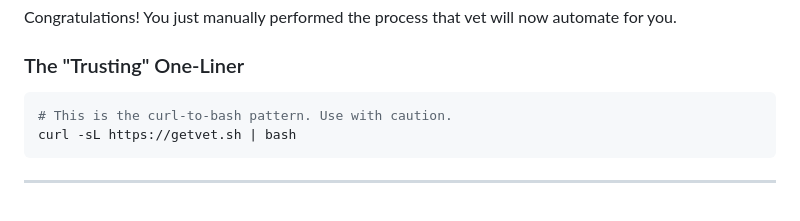
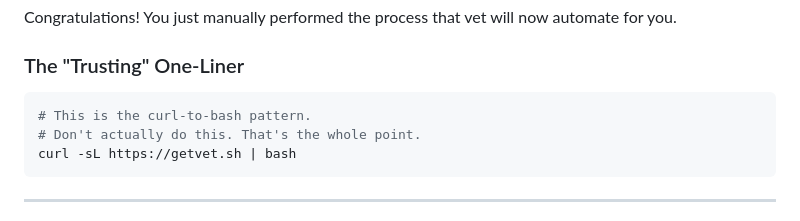
Before and after one commit to jarebear6expepjozn6rakjq5iczi3irqwphcvb/vet, a Markdown page: README.md, the part around the change. Rendered like a GitHub page.

Commit message:
docs(readme): improve wording for one-liner installation (#2)
Revises the text accompanying the curl | sh installation command to
be stronger and more aligned with the project's philosophy.

Credit to u/gumnos on Reddit for the suggestion.

````diff
--- a/README.md
+++ b/README.md
@@ -59,7 +59,8 @@ Congratulations! You just manually performed the process that vet will now autom
 
 ### The "Trusting" One-Liner
 ```bash
-# This is the curl-to-bash pattern. Use with caution.
+# This is the curl-to-bash pattern.
+# Don't actually do this. That's the whole point.
 curl -sL https://getvet.sh | bash
 ```
 ---
````
